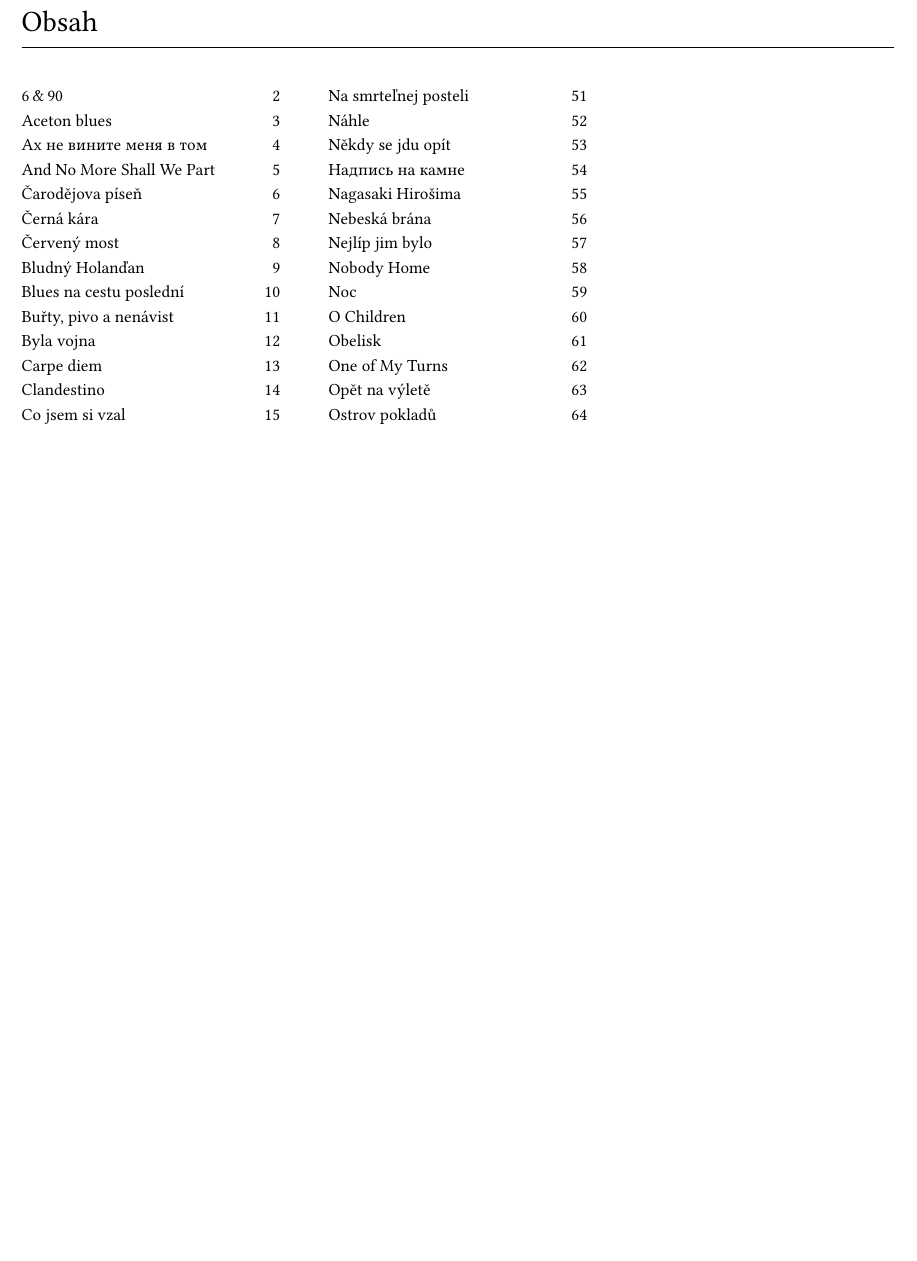
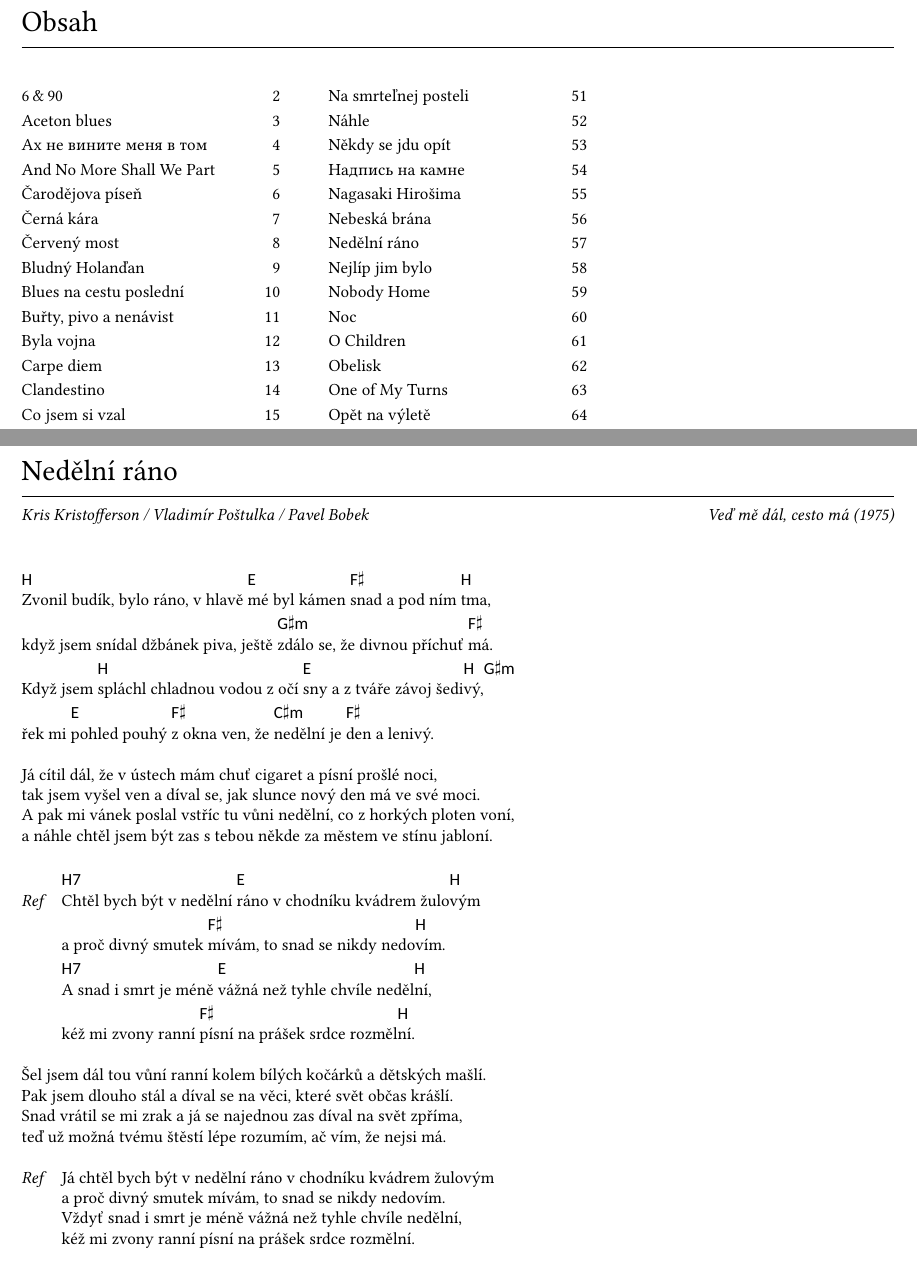
Before and after one commit to danekpavel/songbook, a LaTeX document (data/sb.tex): part of page 1 of 95 before the commit and two parts of pages 1 and 57 of 96 after it, the two joined at a grey line, cut so that both start at the same text, the shorter picture padded with empty space. Compiled offline with XeLaTeX; a missing font is replaced by an installed copy or a similar font.

Commit message:
new song

```diff
--- a/data/sb.tex
+++ b/data/sb.tex
@@ -2205,6 +2205,40 @@
 }
 
 \chorus{\sbline{Všichni jednou zaklepem na nebeskou bránu\ldots }
+}
+
+
+
+\song{Nedělní ráno}{Kris Kristofferson / Vladimír Poštulka / Pavel Bobek}{Veď mě dál, cesto má (1975)}
+
+\verse{\sbline{\chordslyrics{\chord{H}}{Zvonil budík, bylo ráno, v hlavě }\chordslyrics{\chord{E}}{mé byl kámen }\chordslyrics{\chord{F\msharp }}{snad a pod ním }\chordslyrics{\chord{H}}{tma,}}
+\sbline{když jsem snídal džbánek piva, ještě \chordslyrics{\chord{G\msharp m}}{zdálo se, že divnou příchuť }\chordslyrics{\chord{F\msharp }}{má.}}
+\sbline{Když jsem \chordslyrics{\chord{H}}{spláchl chladnou vodou z očí }\chordslyricshyphen{\chord{E}}{sny a z tváře závoj šedi}\chordslyrics{\chord{H}}{vý,}\chordslyrics{\chord{G\msharp m}}{}}
+\sbline{řek mi \chordslyrics{\chord{E}}{pohled pouhý }\chordslyrics{\chord{F\msharp }}{z okna ven, že }\chordslyrics{\chord{C\msharp m}}{nedělní je }\chordslyrics{\chord{F\msharp }}{den a lenivý.}}
+}
+
+\verse{\sbline{Já cítil dál, že v ústech mám chuť cigaret a písní prošlé noci,}
+\sbline{tak jsem vyšel ven a díval se, jak slunce nový den má ve své moci.}
+\sbline{A pak mi vánek poslal vstříc tu vůni nedělní, co z horkých ploten voní,}
+\sbline{a náhle chtěl jsem být zas s tebou někde za městem ve stínu jabloní.}
+}
+
+\chorus{\sbline{\chordslyrics{\chord{H7}}{Chtěl bych být v nedělní }\chordslyricshyphen{\chord{E}}{ráno v chodníku kvádrem žulo}\chordslyrics{\chord{H}}{vým}}
+\sbline{a proč divný smutek \chordslyricshyphen{\chord{F\msharp }}{mívám, to snad se nikdy nedo}\chordslyrics{\chord{H}}{vím.}}
+\sbline{\chordslyrics{\chord{H7}}{A snad i smrt je méně }\chordslyricshyphen{\chord{E}}{vážná než tyhle chvíle neděl}\chordslyrics{\chord{H}}{ní,}}
+\sbline{kéž mi zvony ranní \chordslyricshyphen{\chord{F\msharp }}{písní na prášek srdce rozměl}\chordslyrics{\chord{H}}{ní. }}
+}
+
+\verse{\sbline{Šel jsem dál tou vůní ranní kolem bílých kočárků a dětských mašlí.}
+\sbline{Pak jsem dlouho stál a díval se na věci, které svět občas krášlí.}
+\sbline{Snad vrátil se mi zrak a já se najednou zas díval na svět zpříma,}
+\sbline{teď už možná tvému štěstí lépe rozumím, ač vím, že nejsi má.}
+}
+
+\chorus{\sbline{Já chtěl bych být v nedělní ráno v chodníku kvádrem žulovým}
+\sbline{a proč divný smutek mívám, to snad se nikdy nedovím.}
+\sbline{Vždyť snad i smrt je méně vážná než tyhle chvíle nedělní,}
+\sbline{kéž mi zvony ranní písní na prášek srdce rozmělní.}
 }
 
 
```
Also changed, not shown: data/sb.pdf, 1 other file.
